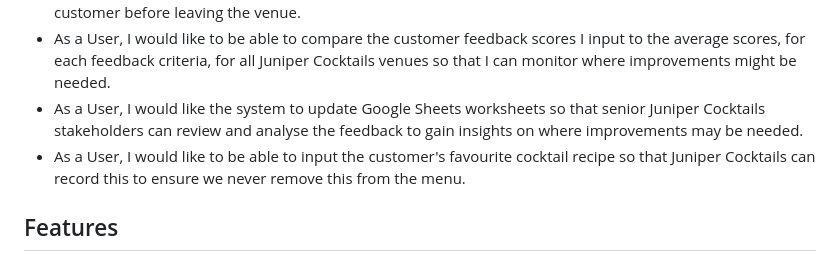
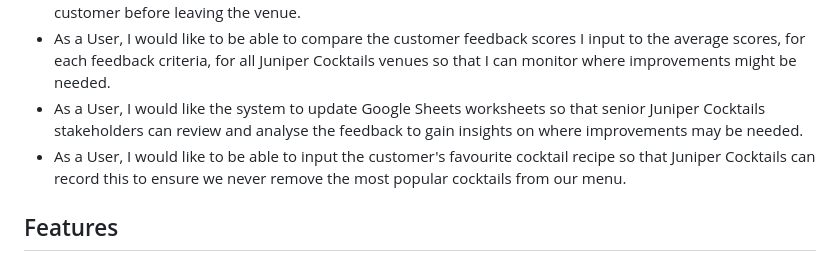
Before and after one commit to Jem212Mac/juniper-cocktails, a Markdown page: README.md, the part around the change. Drawn GitHub-style.

Commit message:
Update wording of a user story in the readme.md file

```diff
--- a/README.md
+++ b/README.md
@@ -15,7 +15,7 @@ Juniper Cocktails would like to maintain a certain level of consistency across t
 * As a User, I would like to be able to input customer feedback from a paper-based survey completed by the customer before leaving the venue.
 * As a User, I would like to be able to compare the customer feedback scores I input to the average scores, for each feedback criteria, for all Juniper Cocktails venues so that I can monitor where improvements might be needed.
 * As a User, I would like the system to update Google Sheets worksheets so that senior Juniper Cocktails stakeholders can review and analyse the feedback to gain insights on where improvements may be needed.
-* As a User, I would like to be able to input the customer's favourite cocktail recipe so that Juniper Cocktails can record this to ensure we never remove this from the menu.
+* As a User, I would like to be able to input the customer's favourite cocktail recipe so that Juniper Cocktails can record this to ensure we never remove the most popular cocktails from our menu.
 
 
 ## Features
```
